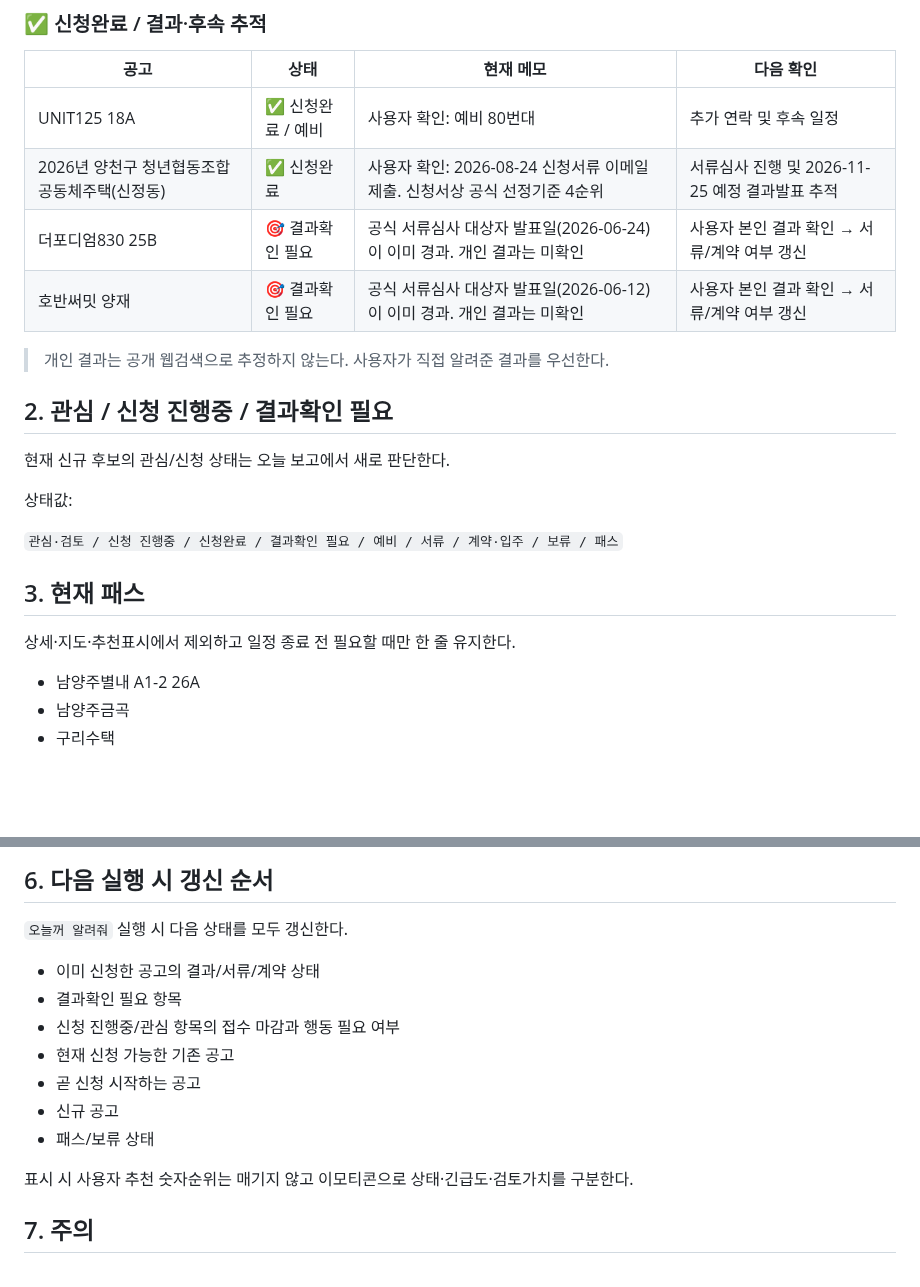
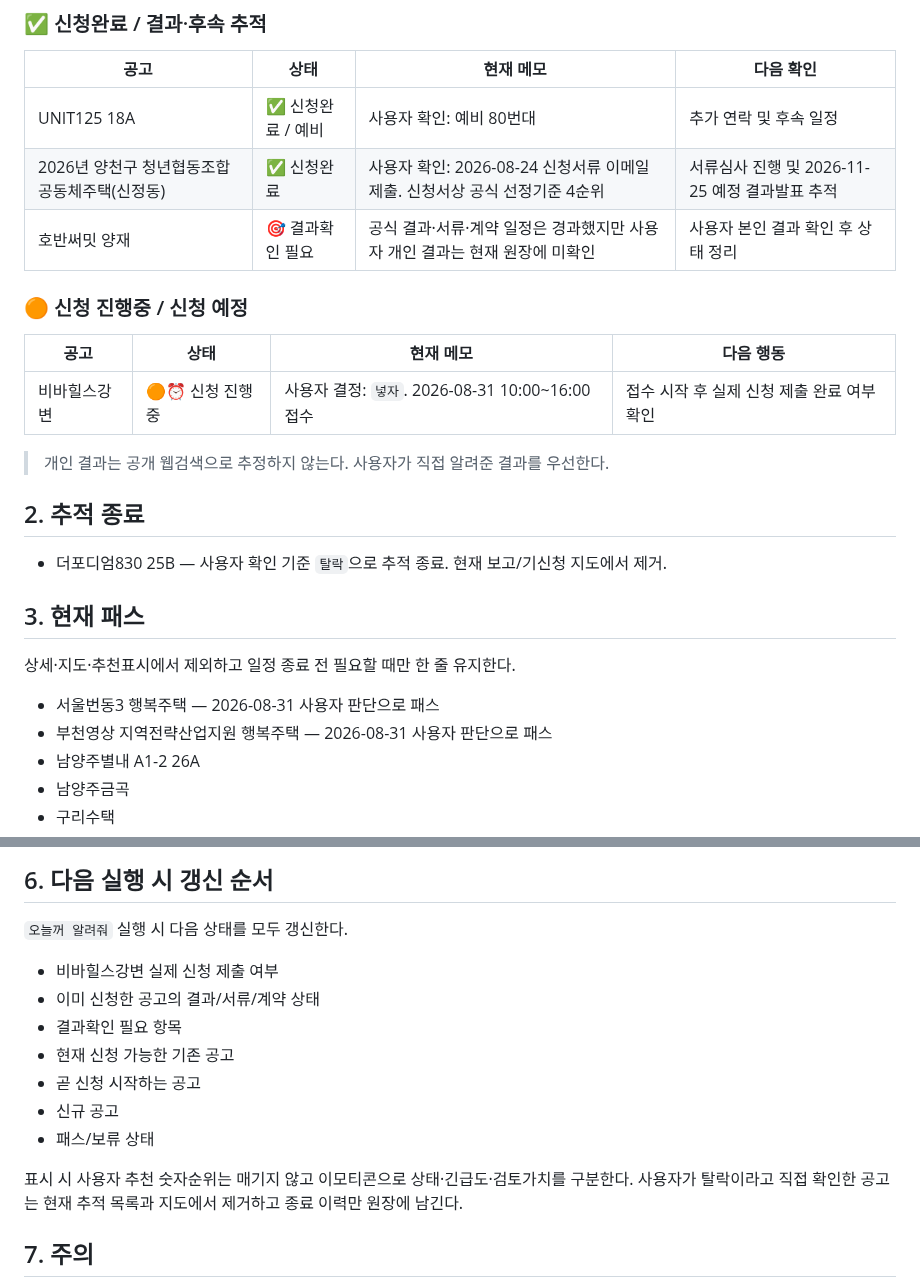
Before and after one commit to kimjae134679/ChungYack, a Markdown page: STATUS.md, 2 parts joined by grey strips. Rendered like a GitHub page; blank space fills up the shorter version.

Commit message:
Update passes, Viva Hills application, and remove confirmed failure

```diff
--- a/STATUS.md
+++ b/STATUS.md
@@ -12,23 +12,26 @@
 |---|---|---|---|
 | UNIT125 18A | ✅ 신청완료 / 예비 | 사용자 확인: 예비 80번대 | 추가 연락 및 후속 일정 |
 | 2026년 양천구 청년협동조합 공동체주택(신정동) | ✅ 신청완료 | 사용자 확인: 2026-08-24 신청서류 이메일 제출. 신청서상 공식 선정기준 4순위 | 서류심사 진행 및 2026-11-25 예정 결과발표 추적 |
-| 더포디엄830 25B | 🎯 결과확인 필요 | 공식 서류심사 대상자 발표일(2026-06-24)이 이미 경과. 개인 결과는 미확인 | 사용자 본인 결과 확인 → 서류/계약 여부 갱신 |
-| 호반써밋 양재 | 🎯 결과확인 필요 | 공식 서류심사 대상자 발표일(2026-06-12)이 이미 경과. 개인 결과는 미확인 | 사용자 본인 결과 확인 → 서류/계약 여부 갱신 |
+| 호반써밋 양재 | 🎯 결과확인 필요 | 공식 결과·서류·계약 일정은 경과했지만 사용자 개인 결과는 현재 원장에 미확인 | 사용자 본인 결과 확인 후 상태 정리 |
+
+### 🟠 신청 진행중 / 신청 예정
+
+| 공고 | 상태 | 현재 메모 | 다음 행동 |
+|---|---|---|---|
+| 비바힐스강변 | 🟠⏰ 신청 진행중 | 사용자 결정: `넣자`. 2026-08-31 10:00~16:00 접수 | 접수 시작 후 실제 신청 제출 완료 여부 확인 |
 
 > 개인 결과는 공개 웹검색으로 추정하지 않는다. 사용자가 직접 알려준 결과를 우선한다.
 
-## 2. 관심 / 신청 진행중 / 결과확인 필요
+## 2. 추적 종료
 
-현재 신규 후보의 관심/신청 상태는 오늘 보고에서 새로 판단한다.
-
-상태값:
-
-`관심·검토 / 신청 진행중 / 신청완료 / 결과확인 필요 / 예비 / 서류 / 계약·입주 / 보류 / 패스`
+- 더포디엄830 25B — 사용자 확인 기준 `탈락`으로 추적 종료. 현재 보고/기신청 지도에서 제거.
 
 ## 3. 현재 패스
 
 상세·지도·추천표시에서 제외하고 일정 종료 전 필요할 때만 한 줄 유지한다.
 
+- 서울번동3 행복주택 — 2026-08-31 사용자 판단으로 패스
+- 부천영상 지역전략산업지원 행복주택 — 2026-08-31 사용자 판단으로 패스
 - 남양주별내 A1-2 26A
 - 남양주금곡
 - 구리수택
@@ -60,15 +63,16 @@
 
 `오늘꺼 알려줘` 실행 시 다음 상태를 모두 갱신한다.
 
+- 비바힐스강변 실제 신청 제출 여부
 - 이미 신청한 공고의 결과/서류/계약 상태
 - 결과확인 필요 항목
-- 신청 진행중/관심 항목의 접수 마감과 행동 필요 여부
 - 현재 신청 가능한 기존 공고
 - 곧 신청 시작하는 공고
 - 신규 공고
 - 패스/보류 상태
 
 표시 시 사용자 추천 숫자순위는 매기지 않고 이모티콘으로 상태·긴급도·검토가치를 구분한다.
+사용자가 탈락이라고 직접 확인한 공고는 현재 추적 목록과 지도에서 제거하고 종료 이력만 원장에 남긴다.
 
 ## 7. 주의
 
```
Also changed, not shown: other parts of STATUS.md (+1 -1 lines).
